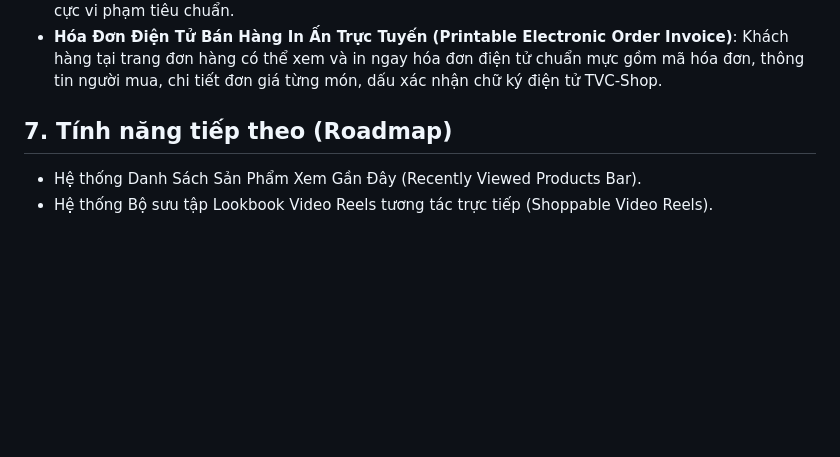
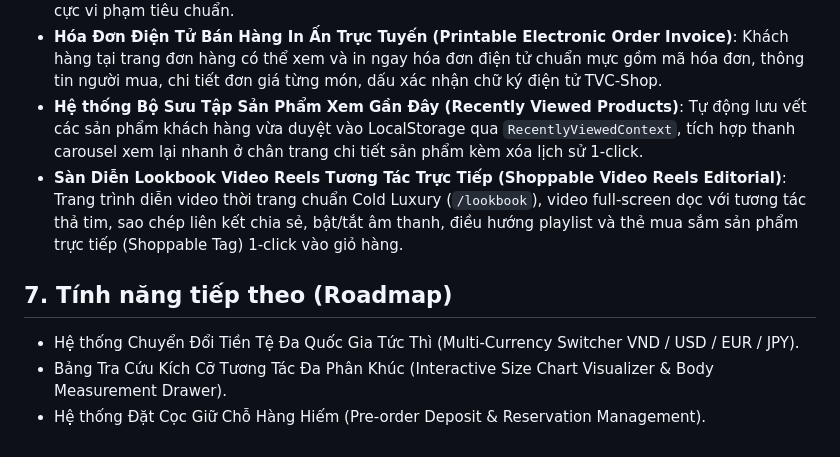
Before and after one commit to vancuong2k4/TVC-Shop, a Markdown page: project_workflow.md, the part around the change. Drawn GitHub-style; blank space fills up the shorter version.

Commit message:
docs: update workflow documentation with recently viewed products and shoppable lookbook reels

```diff
--- a/project_workflow.md
+++ b/project_workflow.md
@@ -104,7 +104,10 @@
 - **Hướng Dẫn Phối Đồ Theo Từng Dịp (Outfit by Occasion Curated Styling Guide)**: Trang chuyên đề định hình phong cách Cold Luxury theo 4 dịp đặc trưng (Công sở & Họp cấp cao, Dạ tiệc & Cocktail, Dạo phố cuối tuần, Nghỉ dưỡng biển) với sản phẩm tuyển chọn và câu chuyện phong cách riêng biệt.
 - **Hệ thống Kiểm Duyệt & Phản Hồi Đánh Giá Chính Thức (Admin Review Moderation & Official Replies)**: Phân hệ Admin chuyên biệt (`/admin/reviews`) cho phép quản trị viên xem xét tất cả đánh giá của khách hàng, phản hồi chính thức từ thương hiệu TVC-Shop và xóa các đánh giá tiêu cực vi phạm tiêu chuẩn.
 - **Hóa Đơn Điện Tử Bán Hàng In Ấn Trực Tuyến (Printable Electronic Order Invoice)**: Khách hàng tại trang đơn hàng có thể xem và in ngay hóa đơn điện tử chuẩn mực gồm mã hóa đơn, thông tin người mua, chi tiết đơn giá từng món, dấu xác nhận chữ ký điện tử TVC-Shop.
+- **Hệ thống Bộ Sưu Tập Sản Phẩm Xem Gần Đây (Recently Viewed Products)**: Tự động lưu vết các sản phẩm khách hàng vừa duyệt vào LocalStorage qua `RecentlyViewedContext`, tích hợp thanh carousel xem lại nhanh ở chân trang chi tiết sản phẩm kèm xóa lịch sử 1-click.
+- **Sàn Diễn Lookbook Video Reels Tương Tác Trực Tiếp (Shoppable Video Reels Editorial)**: Trang trình diễn video thời trang chuẩn Cold Luxury (`/lookbook`), video full-screen dọc với tương tác thả tim, sao chép liên kết chia sẻ, bật/tắt âm thanh, điều hướng playlist và thẻ mua sắm sản phẩm trực tiếp (Shoppable Tag) 1-click vào giỏ hàng.
 
 ## 7. Tính năng tiếp theo (Roadmap)
-- Hệ thống Danh Sách Sản Phẩm Xem Gần Đây (Recently Viewed Products Bar).
-- Hệ thống Bộ sưu tập Lookbook Video Reels tương tác trực tiếp (Shoppable Video Reels).
+- Hệ thống Chuyển Đổi Tiền Tệ Đa Quốc Gia Tức Thì (Multi-Currency Switcher VND / USD / EUR / JPY).
+- Bảng Tra Cứu Kích Cỡ Tương Tác Đa Phân Khúc (Interactive Size Chart Visualizer & Body Measurement Drawer).
+- Hệ thống Đặt Cọc Giữ Chỗ Hàng Hiếm (Pre-order Deposit & Reservation Management).
```
